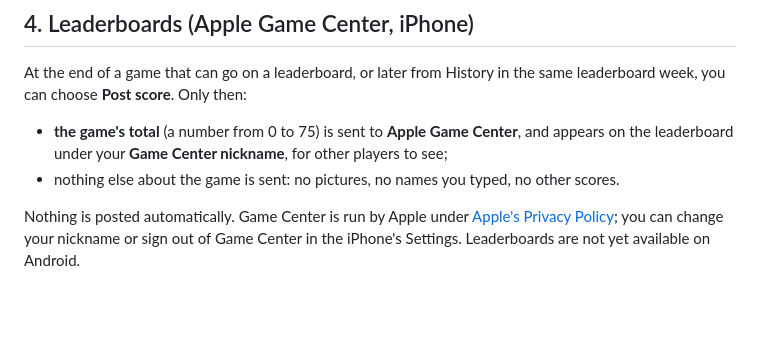
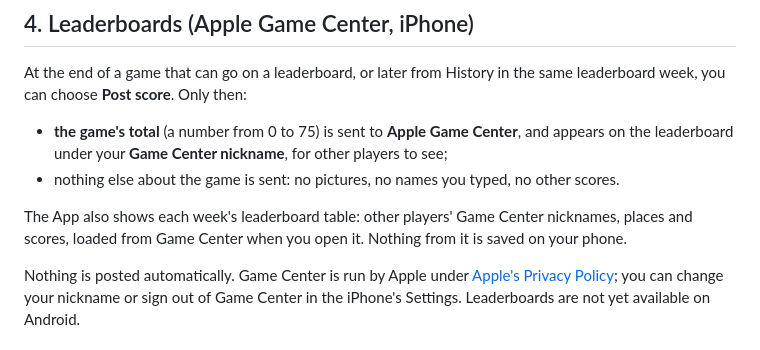
Before and after one commit to nrbondnz/thrower_app, a Markdown page: src/pages/privacy.md, the part around the change. Rendered like a GitHub page; blank space fills up the shorter version.

Commit message:
Website: Privacy says the app shows each week's leaderboard table (nicknames, places, scores; nothing saved)
Co-Authored-By: Claude Opus 5.5 <noreply@anthropic.com>

```diff
--- a/src/pages/privacy.md
+++ b/src/pages/privacy.md
@@ -49,6 +49,8 @@ At the end of a game that can go on a leaderboard, or later from History in the
 
 - **the game's total** (a number from 0 to 75) is sent to **Apple Game Center**, and appears on the leaderboard under your **Game Center nickname**, for other players to see;
 - nothing else about the game is sent: no pictures, no names you typed, no other scores.
+
+The App also shows each week's leaderboard table: other players' Game Center nicknames, places and scores, loaded from Game Center when you open it. Nothing from it is saved on your phone.
 
 Nothing is posted automatically. Game Center is run by Apple under [Apple's Privacy Policy](https://www.apple.com/legal/privacy/); you can change your nickname or sign out of Game Center in the iPhone's Settings. Leaderboards are not yet available on Android.
 
```
